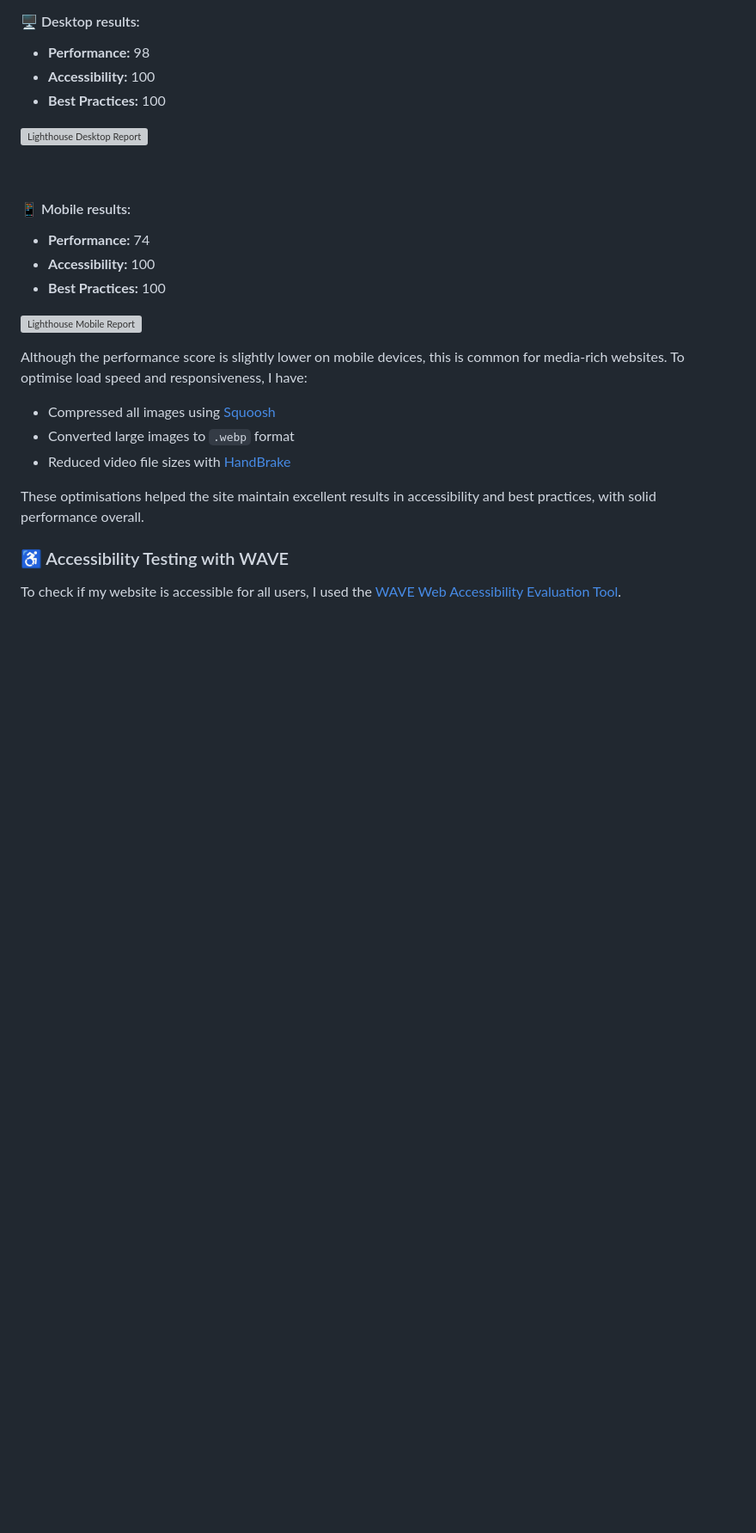
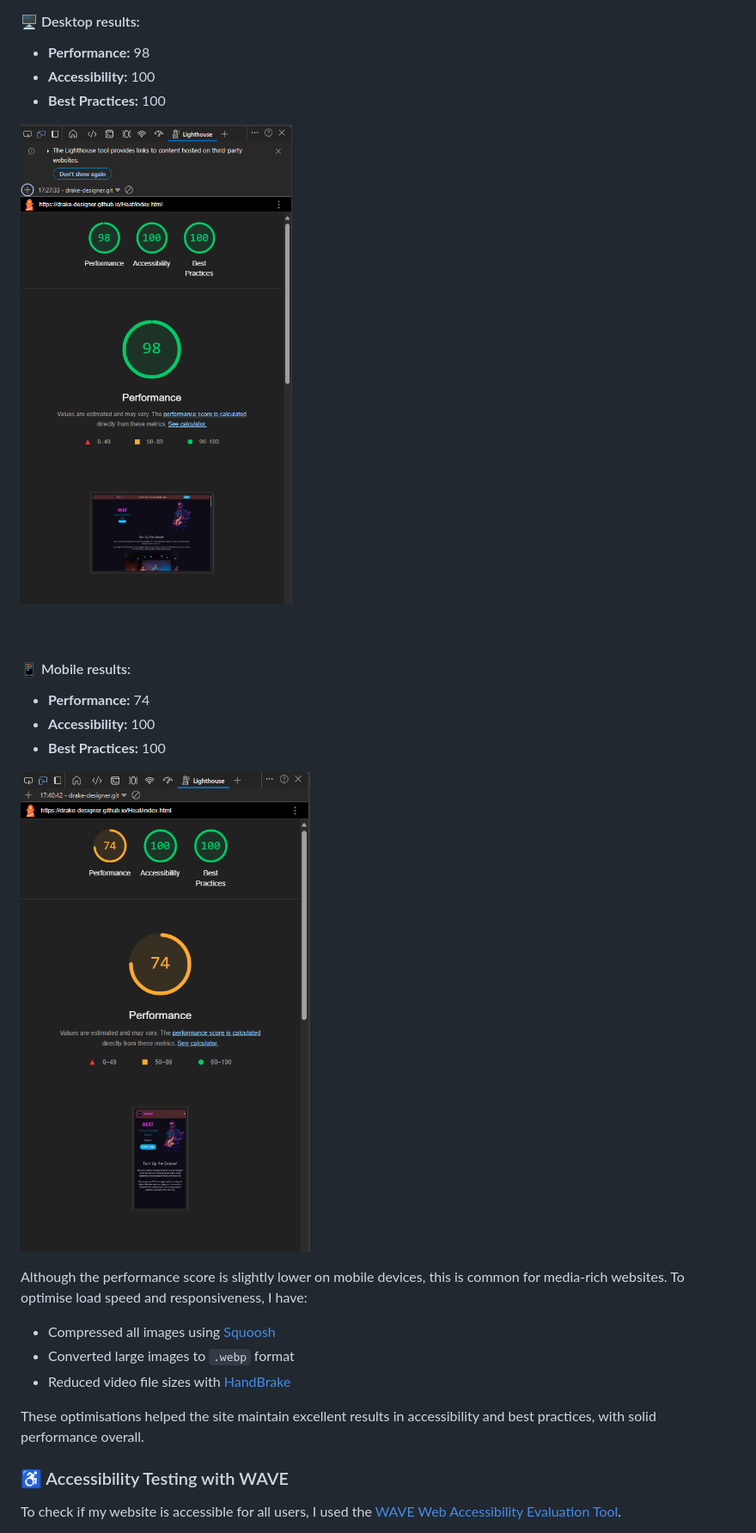
Before and after one commit to Drake-Designer/Heat, a Markdown page: README.md, the part around the change printed below. Shown: that part at 86% size. Rendered like a GitHub page; blank space fills up the shorter version; grey boxes are pictures that could not be loaded.

Commit message:
Updated image paths in README to fix broken pics

```diff
--- a/README.md
+++ b/README.md
@@ -286,7 +286,7 @@ I ran the Lighthouse audit on the **live deployed site** in **Incognito mode**,
 - **Accessibility:** 100
 - **Best Practices:** 100
 
-![Lighthouse Desktop Report](assets\readme-images\lighthouse\lighthouse-desktop.png)
+![Lighthouse Desktop Report](assets/readme-images/lighthouse/lighthouse-desktop.png)
 
 <br>
 
@@ -296,7 +296,7 @@ I ran the Lighthouse audit on the **live deployed site** in **Incognito mode**,
 - **Accessibility:** 100
 - **Best Practices:** 100
 
-![Lighthouse Mobile Report](assets\readme-images\lighthouse\lighthouse-mobile.png)
+![Lighthouse Mobile Report](assets/readme-images/lighthouse/lighthouse-mobile.png)
 
 Although the performance score is slightly lower on mobile devices, this is common for media-rich websites. To optimise load speed and responsiveness, I have:
 
```
Also changed, not shown: other parts of README.md (+6 -6 lines).
